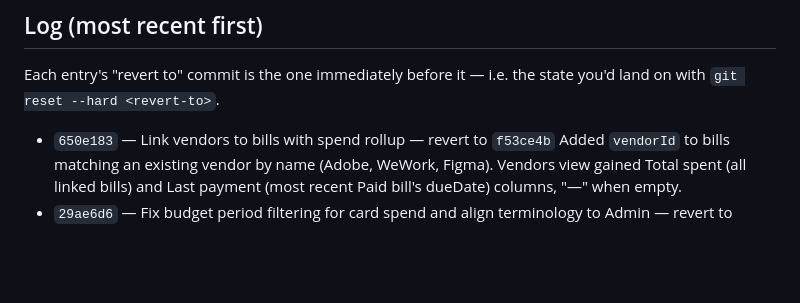
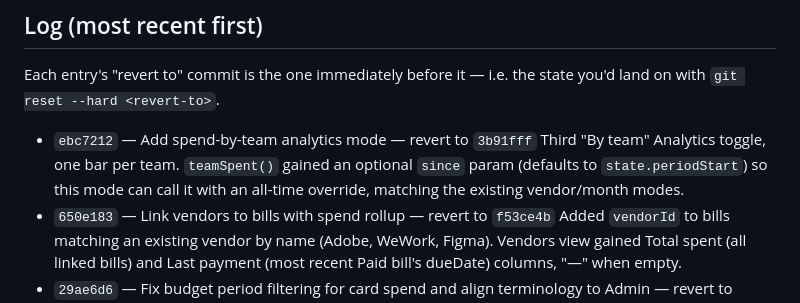
Before and after one commit to nitishranjan7/Tyche, a Markdown page: CHANGELOG.md, the part around the change. GitHub-like rendering; blank space fills up the shorter version.

Commit message:
Update CHANGELOG for spend-by-team analytics commit
Co-Authored-By: Claude Sonnet 5 <noreply@anthropic.com>

```diff
--- a/CHANGELOG.md
+++ b/CHANGELOG.md
@@ -22,6 +22,10 @@ git revert <commit>
 Each entry's "revert to" commit is the one immediately before it — i.e. the
 state you'd land on with `git reset --hard <revert-to>`.
 
+- `ebc7212` — Add spend-by-team analytics mode — revert to `3b91fff`
+  Third "By team" Analytics toggle, one bar per team. `teamSpent()` gained an
+  optional `since` param (defaults to `state.periodStart`) so this mode can
+  call it with an all-time override, matching the existing vendor/month modes.
 - `650e183` — Link vendors to bills with spend rollup — revert to `f53ce4b`
   Added `vendorId` to bills matching an existing vendor by name (Adobe,
   WeWork, Figma). Vendors view gained Total spent (all linked bills) and
```
